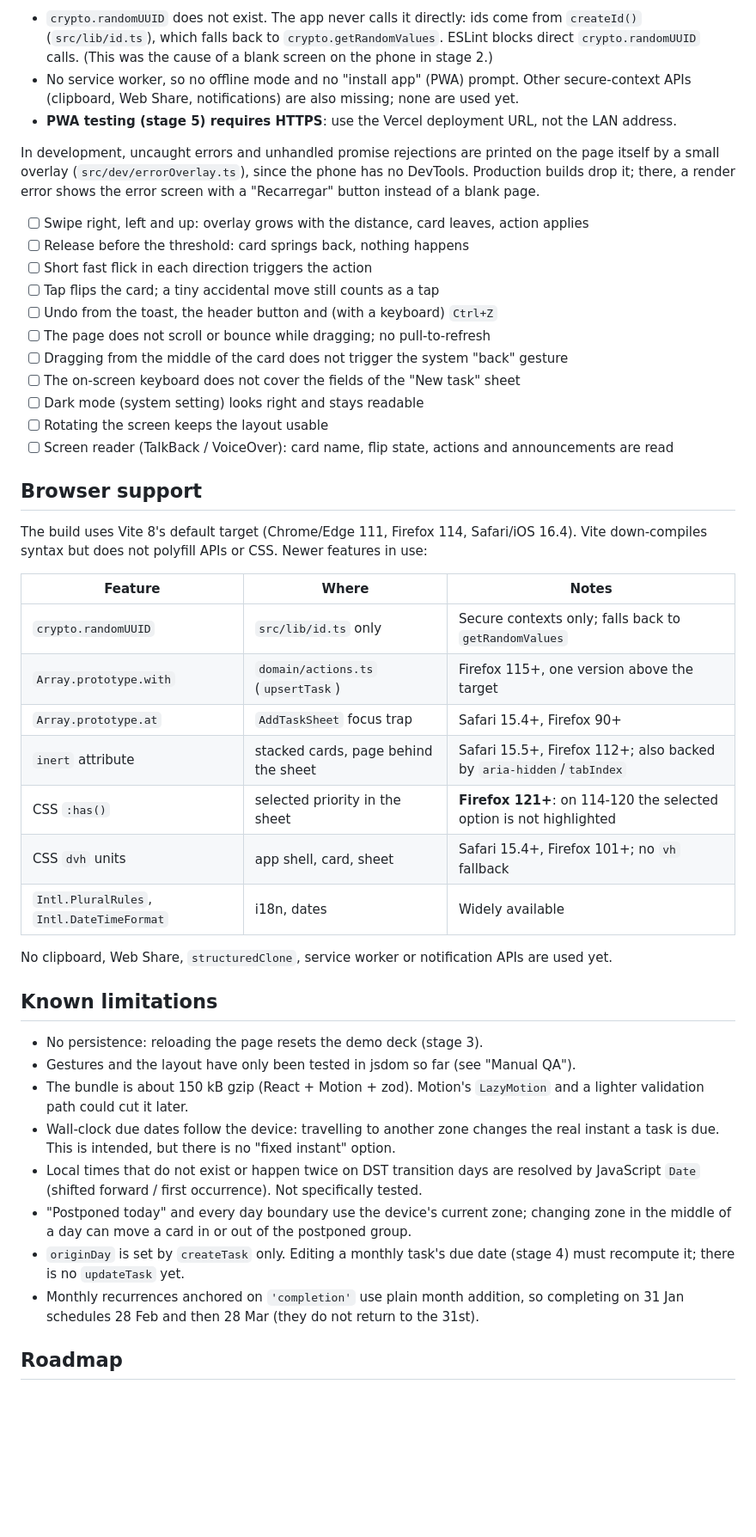
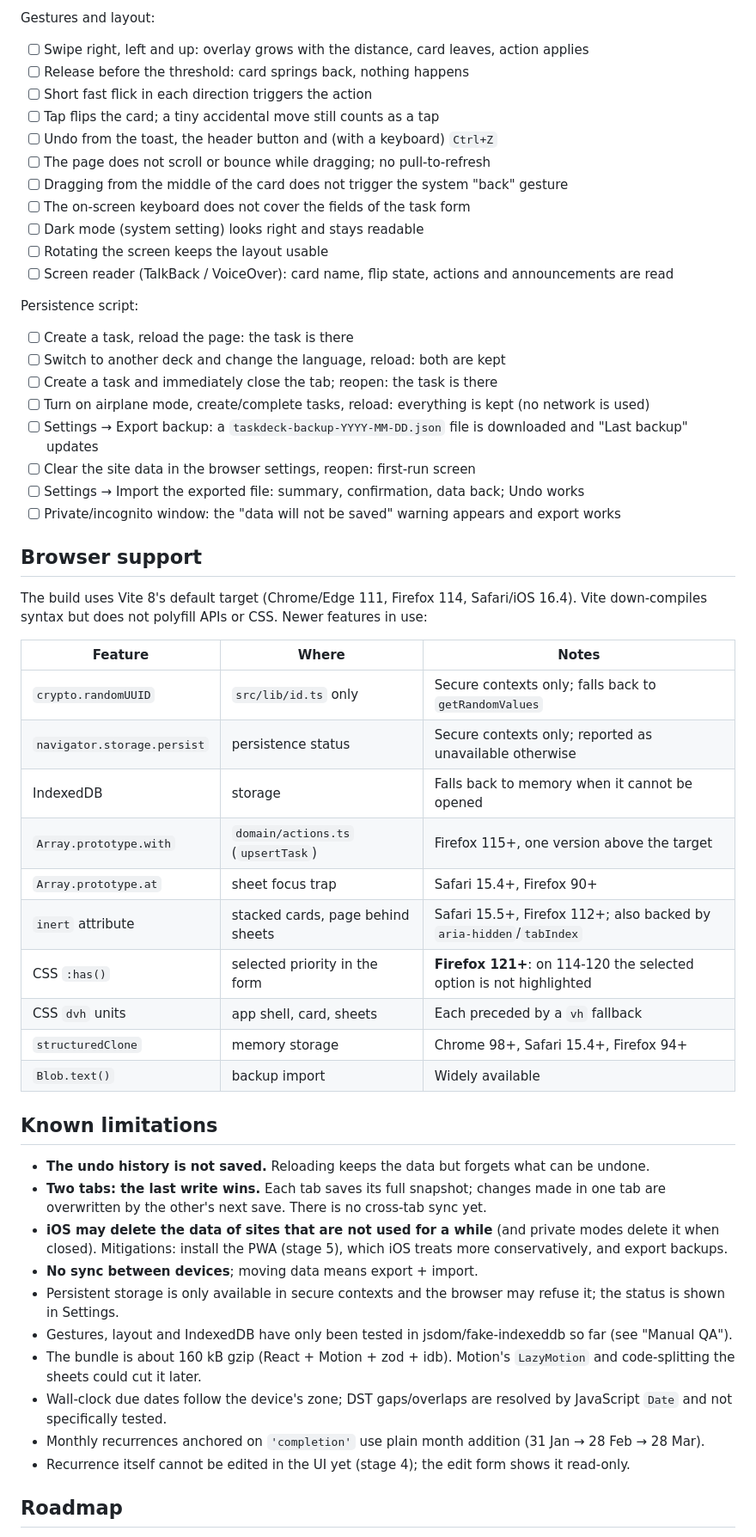
Before and after one commit to Name-Less-Dev/taskdeck, a Markdown page: README.md, the part around one of its changes. Shown at 86% size. GitHub-like rendering; blank space fills up the shorter version.

```diff
--- a/README.md
+++ b/README.md
@@ -189,18 +249,5 @@ Wi-Fi. On Windows, allow Node.js through the firewall for private networks when
 
-- `crypto.randomUUID` does not exist. The app never calls it directly: ids come from
-  `createId()` (`src/lib/id.ts`), which falls back to `crypto.getRandomValues`. ESLint
-  blocks direct `crypto.randomUUID` calls. (This was the cause of a blank screen on the
-  phone in stage 2.)
-- No service worker, so no offline mode and no "install app" (PWA) prompt. Other
-  secure-context APIs (clipboard, Web Share, notifications) are also missing; none are
-  used yet.
-- **PWA testing (stage 5) requires HTTPS**: use the Vercel deployment URL, not the LAN
-  address.
-
-In development, uncaught errors and unhandled promise rejections are printed on the
-page itself by a small overlay (`src/dev/errorOverlay.ts`), since the phone has no
-DevTools. Production builds drop it; there, a render error shows the error screen with a
-"Recarregar" button instead of a blank page.
+Gestures and layout:
 
 - [ ] Swipe right, left and up: overlay grows with the distance, card leaves, action applies
 - [ ] Release before the threshold: card springs back, nothing happens
@@ -209,11 +256,22 @@ DevTools. Production builds drop it; there, a render error shows the error scree
 - [ ] Undo from the toast, the header button and (with a keyboard) `Ctrl+Z`
 - [ ] The page does not scroll or bounce while dragging; no pull-to-refresh
 - [ ] Dragging from the middle of the card does not trigger the system "back" gesture
-- [ ] The on-screen keyboard does not cover the fields of the "New task" sheet
+- [ ] The on-screen keyboard does not cover the fields of the task form
 - [ ] Dark mode (system setting) looks right and stays readable
 - [ ] Rotating the screen keeps the layout usable
 - [ ] Screen reader (TalkBack / VoiceOver): card name, flip state, actions and
       announcements are read
+
+Persistence script:
+
+- [ ] Create a task, reload the page: the task is there
+- [ ] Switch to another deck and change the language, reload: both are kept
+- [ ] Create a task and immediately close the tab; reopen: the task is there
+- [ ] Turn on airplane mode, create/complete tasks, reload: everything is kept (no network is used)
+- [ ] Settings → Export backup: a `taskdeck-backup-YYYY-MM-DD.json` file is downloaded and "Last backup" updates
+- [ ] Clear the site data in the browser settings, reopen: first-run screen
+- [ ] Settings → Import the exported file: summary, confirmation, data back; Undo works
+- [ ] Private/incognito window: the "data will not be saved" warning appears and export works
 
 ## Browser support
 
@@ -223,32 +281,38 @@ Vite down-compiles syntax but does not polyfill APIs or CSS. Newer features in u
 | Feature | Where | Notes |
 | --- | --- | --- |
 | `crypto.randomUUID` | `src/lib/id.ts` only | Secure contexts only; falls back to `getRandomValues` |
+| `navigator.storage.persist` | persistence status | Secure contexts only; reported as unavailable otherwise |
+| IndexedDB | storage | Falls back to memory when it cannot be opened |
 | `Array.prototype.with` | `domain/actions.ts` (`upsertTask`) | Firefox 115+, one version above the target |
-| `Array.prototype.at` | `AddTaskSheet` focus trap | Safari 15.4+, Firefox 90+ |
-| `inert` attribute | stacked cards, page behind the sheet | Safari 15.5+, Firefox 112+; also backed by `aria-hidden`/`tabIndex` |
-| CSS `:has()` | selected priority in the sheet | **Firefox 121+**: on 114-120 the selected option is not highlighted |
-| CSS `dvh` units | app shell, card, sheet | Safari 15.4+, Firefox 101+; no `vh` fallback |
-| `Intl.PluralRules`, `Intl.DateTimeFormat` | i18n, dates | Widely available |
-
-No clipboard, Web Share, `structuredClone`, service worker or notification APIs are
-used yet.
+| `Array.prototype.at` | sheet focus trap | Safari 15.4+, Firefox 90+ |
+| `inert` attribute | stacked cards, page behind sheets | Safari 15.5+, Firefox 112+; also backed by `aria-hidden`/`tabIndex` |
+| CSS `:has()` | selected priority in the form | **Firefox 121+**: on 114-120 the selected option is not highlighted |
+| CSS `dvh` units | app shell, card, sheets | Each preceded by a `vh` fallback |
+| `structuredClone` | memory storage | Chrome 98+, Safari 15.4+, Firefox 94+ |
+| `Blob.text()` | backup import | Widely available |
 
 ## Known limitations
 
-- No persistence: reloading the page resets the demo deck (stage 3).
-- Gestures and the layout have only been tested in jsdom so far (see "Manual QA").
-- The bundle is about 150 kB gzip (React + Motion + zod). Motion's `LazyMotion` and a
-  lighter validation path could cut it later.
-- Wall-clock due dates follow the device: travelling to another zone changes the real
-  instant a task is due. This is intended, but there is no "fixed instant" option.
-- Local times that do not exist or happen twice on DST transition days are resolved by
-  JavaScript `Date` (shifted forward / first occurrence). Not specifically tested.
-- "Postponed today" and every day boundary use the device's current zone; changing zone
-  in the middle of a day can move a card in or out of the postponed group.
-- `originDay` is set by `createTask` only. Editing a monthly task's due date (stage 4)
-  must recompute it; there is no `updateTask` yet.
-- Monthly recurrences anchored on `'completion'` use plain month addition, so completing
-  on 31 Jan schedules 28 Feb and then 28 Mar (they do not return to the 31st).
+- **The undo history is not saved.** Reloading keeps the data but forgets what can be
+  undone.
+- **Two tabs: the last write wins.** Each tab saves its full snapshot; changes made in
+  one tab are overwritten by the other's next save. There is no cross-tab sync yet.
+- **iOS may delete the data of sites that are not used for a while** (and private
+  modes delete it when closed). Mitigations: install the PWA (stage 5), which iOS
+  treats more conservatively, and export backups.
+- **No sync between devices**; moving data means export + import.
+- Persistent storage is only available in secure contexts and the browser may refuse
+  it; the status is shown in Settings.
+- Gestures, layout and IndexedDB have only been tested in jsdom/fake-indexeddb so far
+  (see "Manual QA").
+- The bundle is about 160 kB gzip (React + Motion + zod + idb). Motion's `LazyMotion`
+  and code-splitting the sheets could cut it later.
+- Wall-clock due dates follow the device's zone; DST gaps/overlaps are resolved by
+  JavaScript `Date` and not specifically tested.
+- Monthly recurrences anchored on `'completion'` use plain month addition (31 Jan →
+  28 Feb → 28 Mar).
+- Recurrence itself cannot be edited in the UI yet (stage 4); the edit form shows it
+  read-only.
 
 ## Roadmap
 
```
Also changed, not shown: other parts of README.md (+178 -118 lines), CLAUDE.md (+32 -22 lines).
